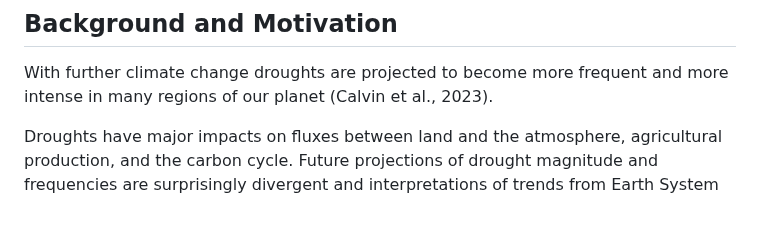
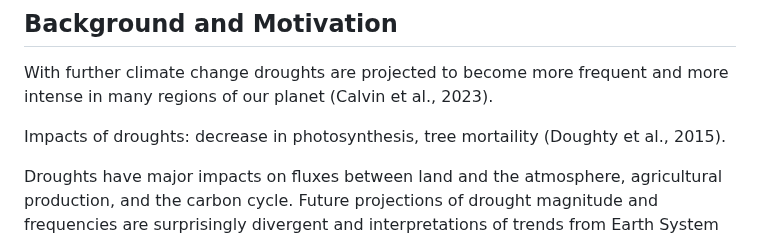
Before and after one commit to geco-bern/bachelor_thesis_patriciagribi, a Markdown page: README.md, the part around the change. GitHub-like rendering; blank space fills up the shorter version.

```diff
--- a/README.md
+++ b/README.md
@@ -9,6 +9,8 @@ This bachelor thesis aims to explore trends in seasonal water deficits using dat
 ## Background and Motivation
 
 With further climate change droughts are projected to become more frequent and more intense in many regions of our planet (Calvin et al., 2023).
+
+Impacts of droughts: decrease in photosynthesis, tree mortaility (Doughty et al., 2015).
 
 Droughts have major impacts on fluxes between land and the atmosphere, agricultural production, and the carbon cycle. Future projections of drought magnitude and frequencies are surprisingly divergent and interpretations of trends from Earth System Model outputs have drawn conflicting pictures of drought impact trends in a heating climate. Trends in precipitation, evapotranspiration, soil moisture, and runoff often point in different directions and are relevant for different aspects of what may be referred to as a “droughts”.
 
```
